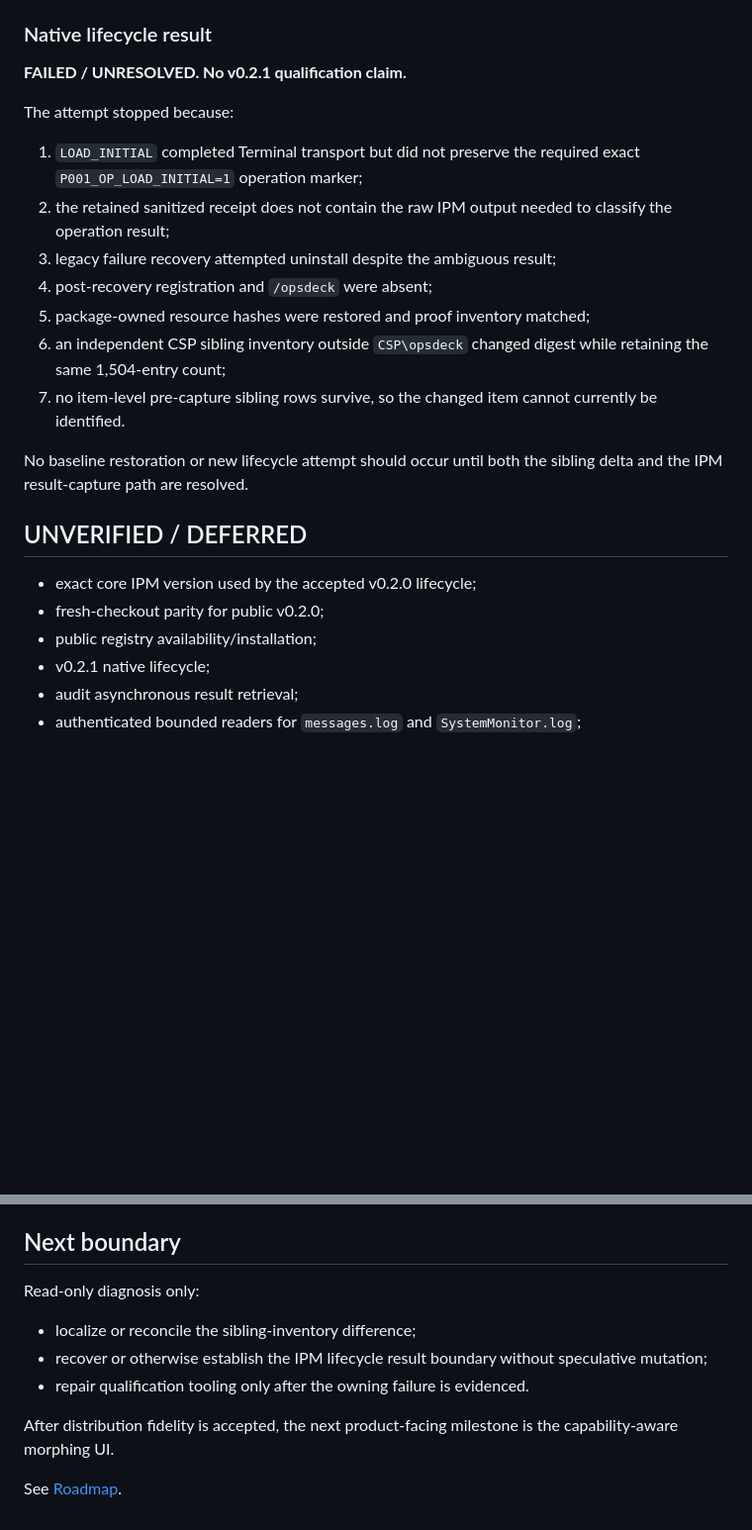
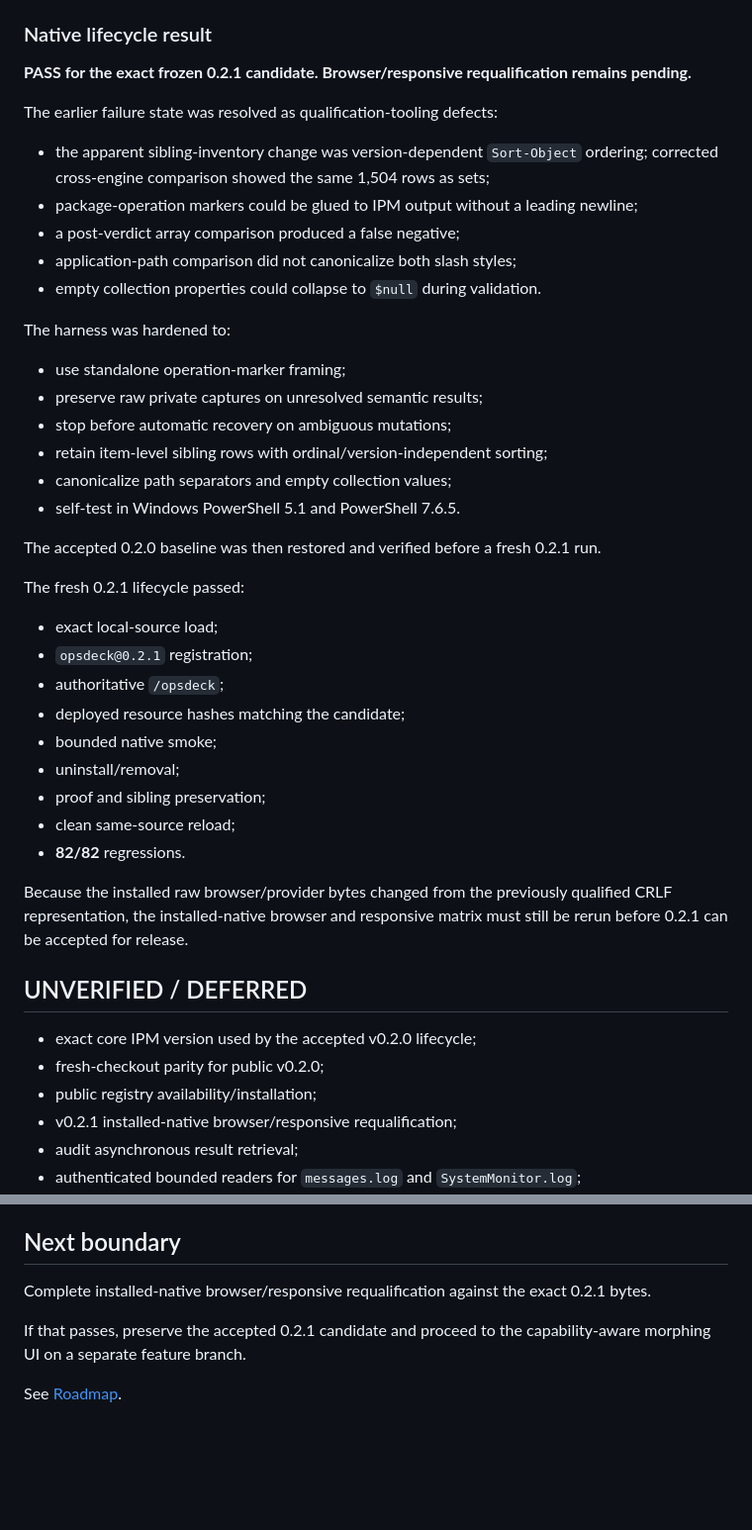
Before and after one commit to KennethJSmithDev/OpsDeck, a Markdown page: docs/QUALIFICATION_STATUS.md, 2 parts joined by grey strips. Shown at 99% size. Rendered like a GitHub page; blank space fills up the shorter version.

Commit message:
docs: promote v0.2.1 lifecycle to passed boundary

```diff
--- a/docs/QUALIFICATION_STATUS.md
+++ b/docs/QUALIFICATION_STATUS.md
@@ -75,26 +75,47 @@ The candidate verified:
 
 ### Native lifecycle result
 
-**FAILED / UNRESOLVED. No v0.2.1 qualification claim.**
+**PASS for the exact frozen 0.2.1 candidate. Browser/responsive requalification remains pending.**
 
-The attempt stopped because:
+The earlier failure state was resolved as qualification-tooling defects:
 
-1. `LOAD_INITIAL` completed Terminal transport but did not preserve the required exact `P001_OP_LOAD_INITIAL=1` operation marker;
-2. the retained sanitized receipt does not contain the raw IPM output needed to classify the operation result;
-3. legacy failure recovery attempted uninstall despite the ambiguous result;
-4. post-recovery registration and `/opsdeck` were absent;
-5. package-owned resource hashes were restored and proof inventory matched;
-6. an independent CSP sibling inventory outside `CSP\opsdeck` changed digest while retaining the same 1,504-entry count;
-7. no item-level pre-capture sibling rows survive, so the changed item cannot currently be identified.
+- the apparent sibling-inventory change was version-dependent `Sort-Object` ordering; corrected cross-engine comparison showed the same 1,504 rows as sets;
+- package-operation markers could be glued to IPM output without a leading newline;
+- a post-verdict array comparison produced a false negative;
+- application-path comparison did not canonicalize both slash styles;
+- empty collection properties could collapse to `$null` during validation.
 
-No baseline restoration or new lifecycle attempt should occur until both the sibling delta and the IPM result-capture path are resolved.
+The harness was hardened to:
+
+- use standalone operation-marker framing;
+- preserve raw private captures on unresolved semantic results;
+- stop before automatic recovery on ambiguous mutations;
+- retain item-level sibling rows with ordinal/version-independent sorting;
+- canonicalize path separators and empty collection values;
+- self-test in Windows PowerShell 5.1 and PowerShell 7.6.5.
+
+The accepted 0.2.0 baseline was then restored and verified before a fresh 0.2.1 run.
+
+The fresh 0.2.1 lifecycle passed:
+
+- exact local-source load;
+- `opsdeck@0.2.1` registration;
+- authoritative `/opsdeck`;
+- deployed resource hashes matching the candidate;
+- bounded native smoke;
+- uninstall/removal;
+- proof and sibling preservation;
+- clean same-source reload;
+- **82/82** regressions.
+
+Because the installed raw browser/provider bytes changed from the previously qualified CRLF representation, the installed-native browser and responsive matrix must still be rerun before 0.2.1 can be accepted for release.
 
 ## UNVERIFIED / DEFERRED
 
 - exact core IPM version used by the accepted v0.2.0 lifecycle;
 - fresh-checkout parity for public v0.2.0;
 - public registry availability/installation;
-- v0.2.1 native lifecycle;
+- v0.2.1 installed-native browser/responsive requalification;
 - audit asynchronous result retrieval;
 - authenticated bounded readers for `messages.log` and `SystemMonitor.log`;
 - broad mutation workflows;
@@ -114,12 +135,8 @@ The current strict client permits the expected v2 status route and rejected the
 
 ## Next boundary
 
-Read-only diagnosis only:
+Complete installed-native browser/responsive requalification against the exact 0.2.1 bytes.
 
-- localize or reconcile the sibling-inventory difference;
-- recover or otherwise establish the IPM lifecycle result boundary without speculative mutation;
-- repair qualification tooling only after the owning failure is evidenced.
-
-After distribution fidelity is accepted, the next product-facing milestone is the capability-aware morphing UI.
+If that passes, preserve the accepted 0.2.1 candidate and proceed to the capability-aware morphing UI on a separate feature branch.
 
 See [Roadmap](ROADMAP.md).
```
